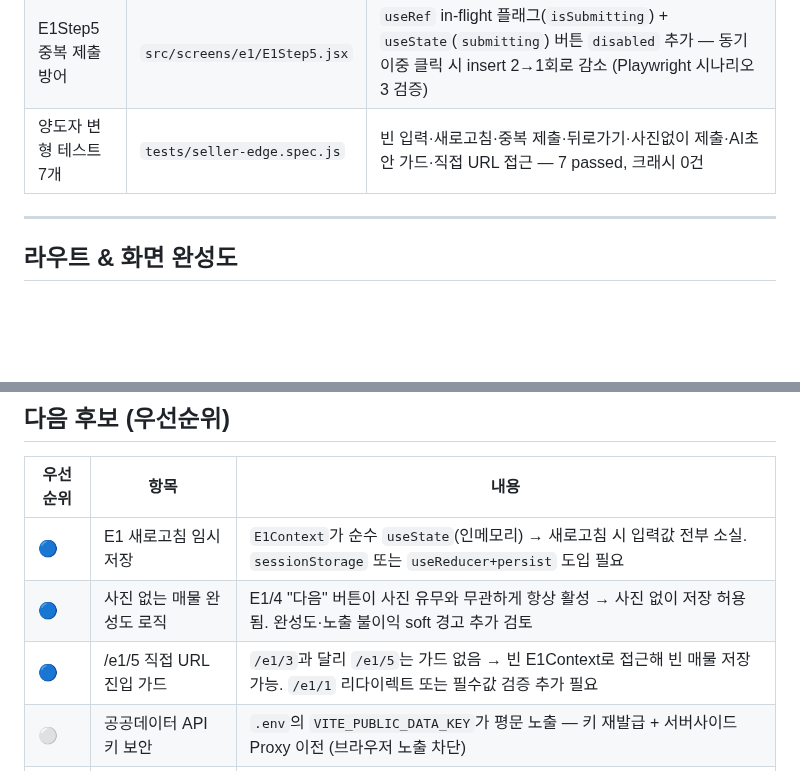
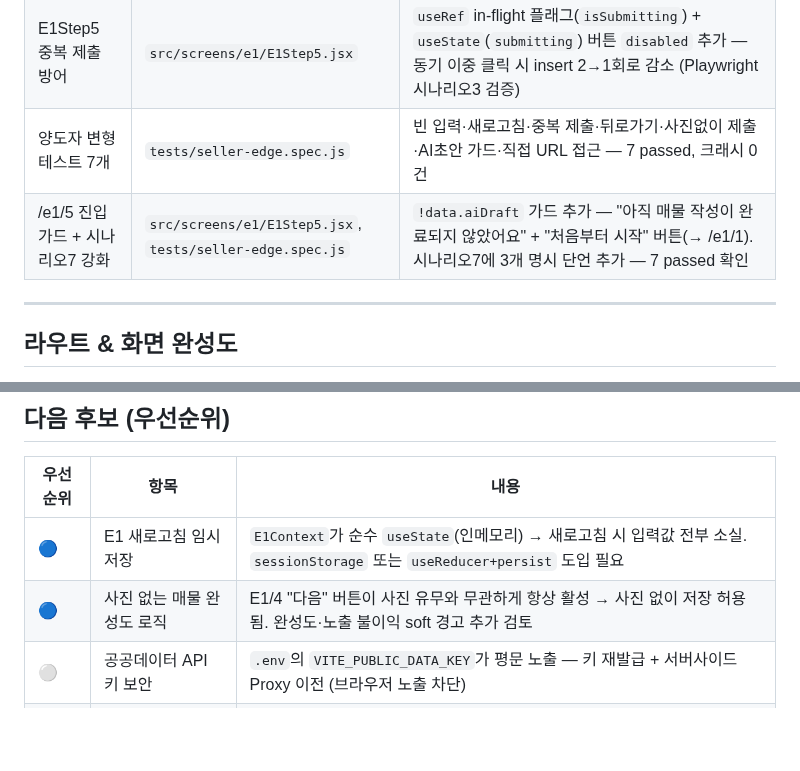
Before and after one commit to asskickers80/modu-app, a Markdown page: docs/STATUS.md, 2 parts joined by grey strips. Rendered like a GitHub page; blank space fills up the shorter version.

Commit message:
docs: mark /e1/5 guard resolved in TEST-FINDINGS + STATUS
Co-Authored-By: Claude Sonnet 4.6 <noreply@anthropic.com>
Claude-Session: https://claude.ai/code/session_016Mix5nG4xhZD4fb7v5yBCc

```diff
--- a/docs/STATUS.md
+++ b/docs/STATUS.md
@@ -13,6 +13,7 @@
 | 실거래가 API 500 해결 | `src/lib/marketData.js` | 서비스명 `RTMSDataSvcNrgTrade` + 오퍼레이션 `getRTMSDataSvcNrgTrade` 교체, `_type=json` 제거, XML DOMParser 파싱 도입, resultCode `'000'` 비교, 필드명 `dealAmount` / `buildingAr` / `dealYear` / `dealMonth` 교체 → 실데이터 수신 확인 |
 | E1Step5 중복 제출 방어 | `src/screens/e1/E1Step5.jsx` | `useRef` in-flight 플래그(`isSubmitting`) + `useState`(`submitting`) 버튼 `disabled` 추가 — 동기 이중 클릭 시 insert 2→1회로 감소 (Playwright 시나리오3 검증) |
 | 양도자 변형 테스트 7개 | `tests/seller-edge.spec.js` | 빈 입력·새로고침·중복 제출·뒤로가기·사진없이 제출·AI초안 가드·직접 URL 접근 — 7 passed, 크래시 0건 |
+| /e1/5 진입 가드 + 시나리오7 강화 | `src/screens/e1/E1Step5.jsx`, `tests/seller-edge.spec.js` | `!data.aiDraft` 가드 추가 — "아직 매물 작성이 완료되지 않았어요" + "처음부터 시작" 버튼(→ /e1/1). 시나리오7에 3개 명시 단언 추가 — 7 passed 확인 |
 
 ---
 
@@ -204,7 +205,6 @@
 |----------|------|------|
 | 🔵 | E1 새로고침 임시저장 | `E1Context`가 순수 `useState`(인메모리) → 새로고침 시 입력값 전부 소실. `sessionStorage` 또는 `useReducer+persist` 도입 필요 |
 | 🔵 | 사진 없는 매물 완성도 로직 | E1/4 "다음" 버튼이 사진 유무와 무관하게 항상 활성 → 사진 없이 저장 허용됨. 완성도·노출 불이익 soft 경고 추가 검토 |
-| 🔵 | /e1/5 직접 URL 진입 가드 | `/e1/3`과 달리 `/e1/5`는 가드 없음 → 빈 E1Context로 접근해 빈 매물 저장 가능. `/e1/1` 리다이렉트 또는 필수값 검증 추가 필요 |
 | ⚪ | 공공데이터 API 키 보안 | `.env`의 `VITE_PUBLIC_DATA_KEY`가 평문 노출 — 키 재발급 + 서버사이드 Proxy 이전 (브라우저 노출 차단) |
 | ⚪ | 카카오 로그인 KOE205 | 오늘 보류. 비즈앱(사업자 인증) 전환 후 재시도 예정. 인증 게이트(`/auth-gate`)는 트리거 기반으로 대체 운영 중 |
 
```
Also changed, not shown: docs/TEST-FINDINGS.md (added, +278 -0 lines).
